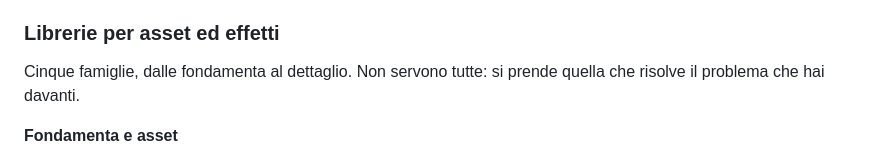
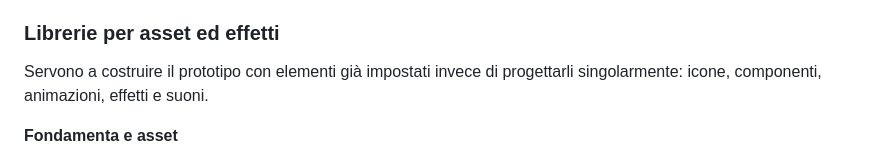
Before and after one commit to mattialaurella-lotrek/kb-design-ai, a Markdown page: src/content.md, the part around the change. GitHub-like rendering.

Commit message:
Riscrive l'attacco delle librerie per asset ed effetti
Diceva quante famiglie sono, ora dice a cosa servono. Frase dell'utente,
dopo due mie versioni troppo roboanti.

Co-Authored-By: Claude Opus 5 (1M context) <noreply@anthropic.com>

```diff
--- a/src/content.md
+++ b/src/content.md
@@ -756,7 +756,7 @@ Quando la connessione a due vie è attiva, in cima all'anteprima della pagina co
 
 ### Librerie per asset ed effetti
 
-Cinque famiglie, dalle fondamenta al dettaglio. Non servono tutte: si prende quella che risolve il problema che hai davanti.
+Servono a costruire il prototipo con elementi già impostati invece di progettarli singolarmente: icone, componenti, animazioni, effetti e suoni.
 
 **Fondamenta e asset**
 
```
Also changed, not shown: docs/CHANGELOG.md (+1 -0 lines).
